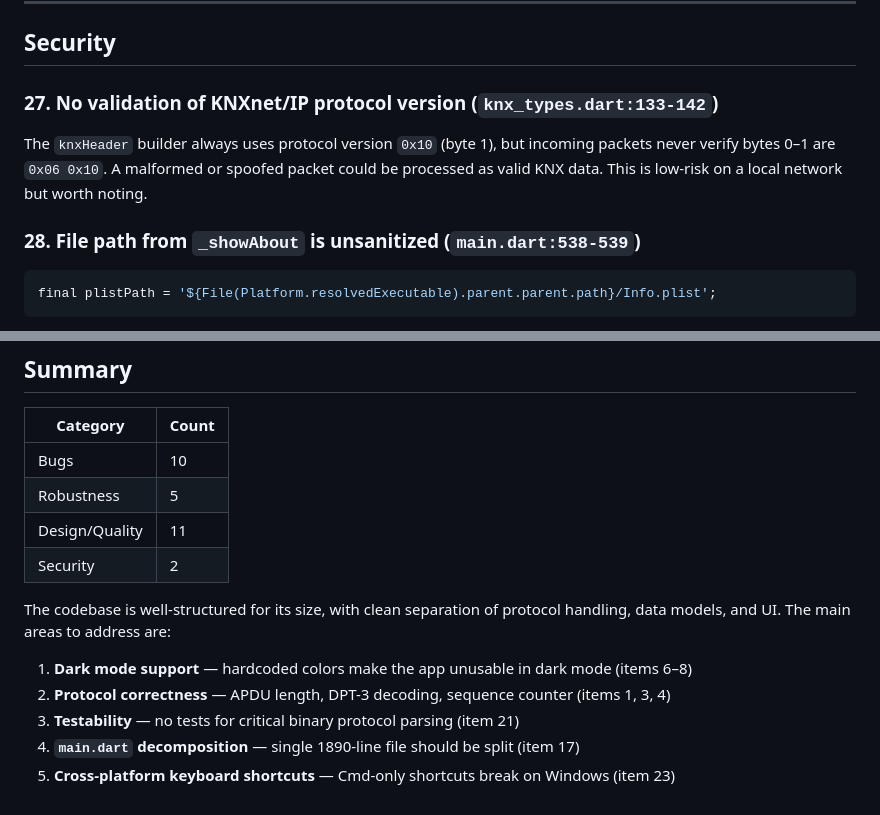
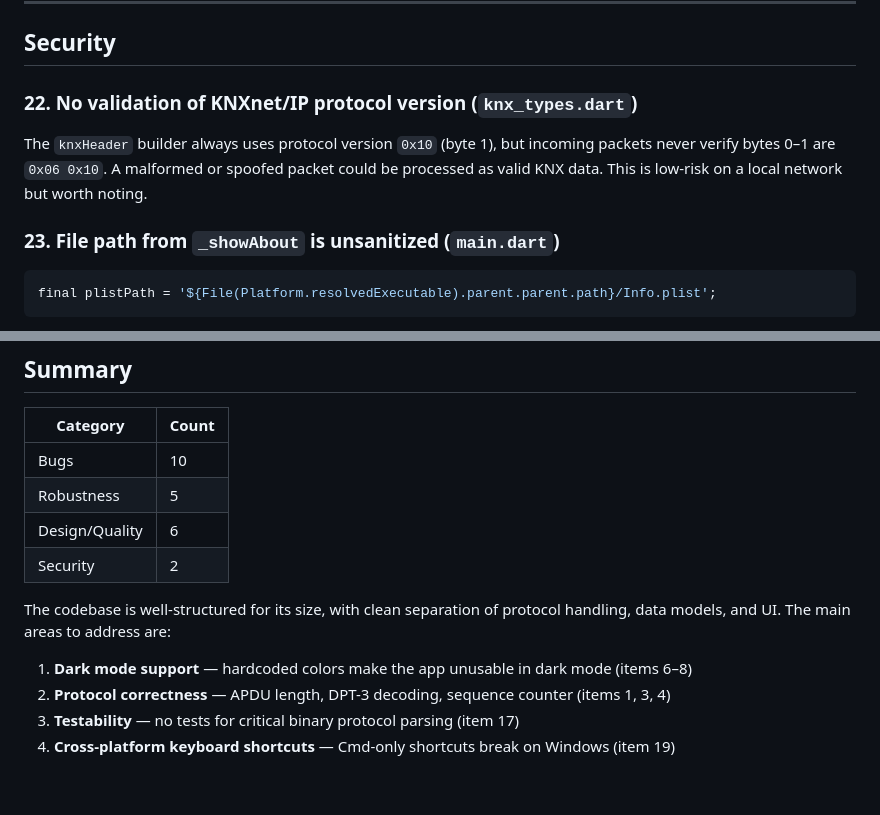
Before and after one commit to swisspol/KNX-Monitor, a Markdown page: CODE_REVIEW.md, 2 parts joined by grey strips. GitHub-like rendering.

````diff
--- a/CODE_REVIEW.md
+++ b/CODE_REVIEW.md
@@ -190,11 +161,11 @@ final hash = src.hashCode & 0x7FFFFFFF;
 
 ## Security
 
-### 27. No validation of KNXnet/IP protocol version (`knx_types.dart:133-142`)
+### 22. No validation of KNXnet/IP protocol version (`knx_types.dart`)
 
 The `knxHeader` builder always uses protocol version `0x10` (byte 1), but incoming packets never verify bytes 0–1 are `0x06 0x10`. A malformed or spoofed packet could be processed as valid KNX data. This is low-risk on a local network but worth noting.
 
-### 28. File path from `_showAbout` is unsanitized (`main.dart:538-539`)
+### 23. File path from `_showAbout` is unsanitized (`main.dart`)
 
 ```dart
 final plistPath = '${File(Platform.resolvedExecutable).parent.parent.path}/Info.plist';
@@ -210,13 +181,12 @@ This constructs a file path from the executable location and reads it. If the ex
 |----------|-------|
 | Bugs | 10 |
 | Robustness | 5 |
-| Design/Quality | 11 |
+| Design/Quality | 6 |
 | Security | 2 |
 
 The codebase is well-structured for its size, with clean separation of protocol handling, data models, and UI. The main areas to address are:
 
 1. **Dark mode support** — hardcoded colors make the app unusable in dark mode (items 6–8)
 2. **Protocol correctness** — APDU length, DPT-3 decoding, sequence counter (items 1, 3, 4)
-3. **Testability** — no tests for critical binary protocol parsing (item 21)
-4. **`main.dart` decomposition** — single 1890-line file should be split (item 17)
-5. **Cross-platform keyboard shortcuts** — Cmd-only shortcuts break on Windows (item 23)
+3. **Testability** — no tests for critical binary protocol parsing (item 17)
+4. **Cross-platform keyboard shortcuts** — Cmd-only shortcuts break on Windows (item 19)
````
Also changed, not shown: other parts of CODE_REVIEW.md (+7 -36 lines).
